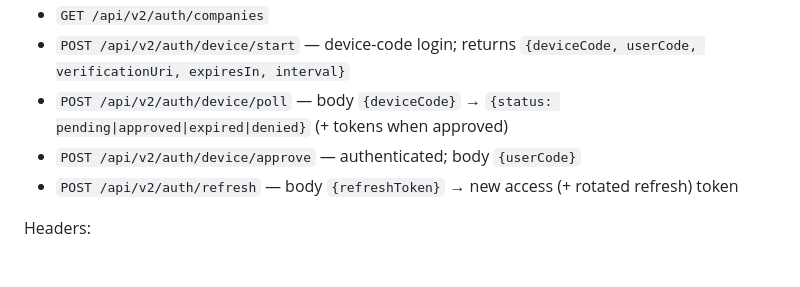
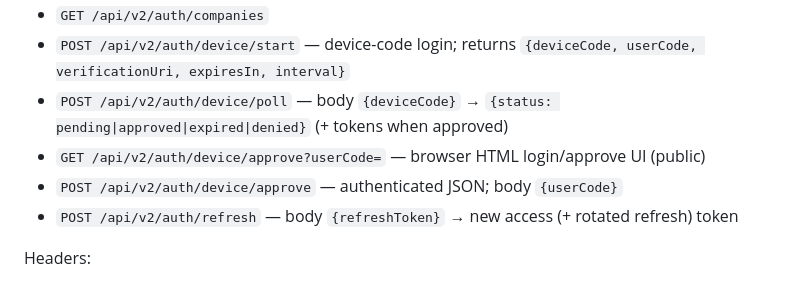
Before and after one commit to Caraer-HQ/caraer-cli, a Markdown page: docs/backend_contract.md, the part around the change. GitHub-like rendering.

Commit message:
Document the public GET device approve browser endpoint.
Co-authored-by: Cursor <cursoragent@cursor.com>

```diff
--- a/docs/backend_contract.md
+++ b/docs/backend_contract.md
@@ -10,7 +10,8 @@ This document maps the backend API surface currently used by the Python CLI.
 - `GET /api/v2/auth/companies`
 - `POST /api/v2/auth/device/start` — device-code login; returns `{deviceCode, userCode, verificationUri, expiresIn, interval}`
 - `POST /api/v2/auth/device/poll` — body `{deviceCode}` → `{status: pending|approved|expired|denied}` (+ tokens when approved)
-- `POST /api/v2/auth/device/approve` — authenticated; body `{userCode}`
+- `GET /api/v2/auth/device/approve?userCode=` — browser HTML login/approve UI (public)
+- `POST /api/v2/auth/device/approve` — authenticated JSON; body `{userCode}`
 - `POST /api/v2/auth/refresh` — body `{refreshToken}` → new access (+ rotated refresh) token
 
 Headers:
```
